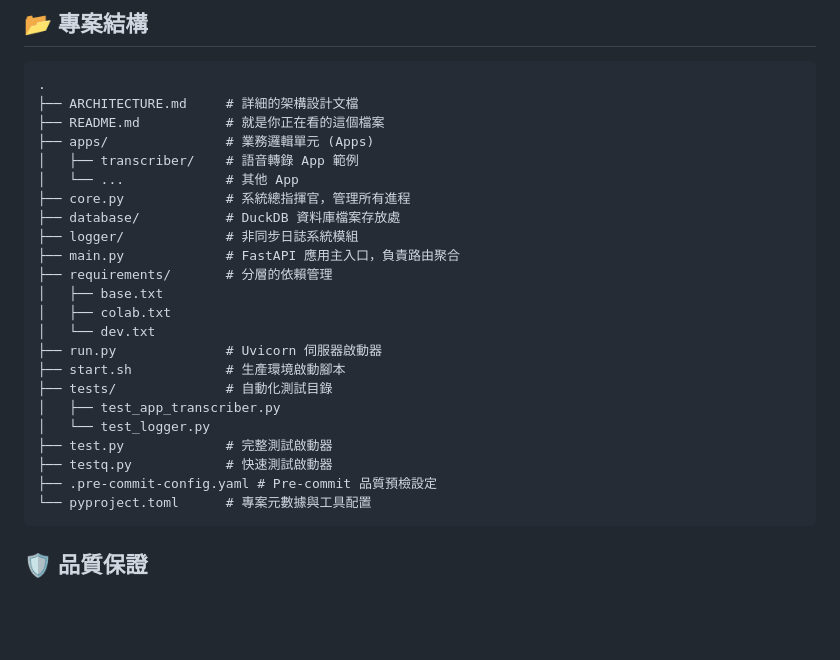
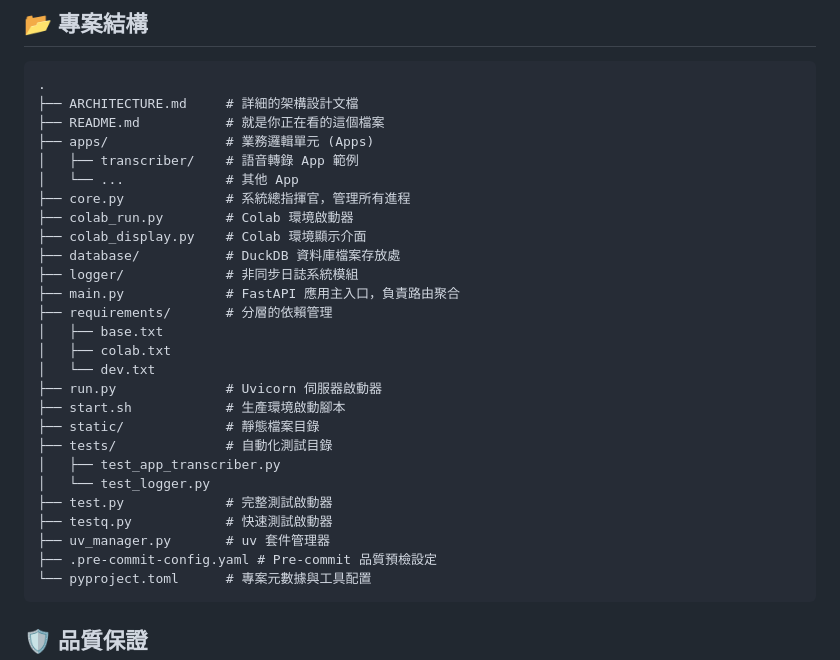
Before and after one commit to hsp1234-web/0721_web, a Markdown page: README.md, the part around the change. Rendered like a GitHub page; blank space fills up the shorter version.

````diff
--- a/README.md
+++ b/README.md
@@ -104,6 +104,8 @@ curl -X POST -F "file=@fake_audio.mp3;type=audio/mpeg" http://127.0.0.1:8000/tra
 │   ├── transcriber/    # 語音轉錄 App 範例
 │   └── ...             # 其他 App
 ├── core.py             # 系統總指揮官，管理所有進程
+├── colab_run.py        # Colab 環境啟動器
+├── colab_display.py    # Colab 環境顯示介面
 ├── database/           # DuckDB 資料庫檔案存放處
 ├── logger/             # 非同步日誌系統模組
 ├── main.py             # FastAPI 應用主入口，負責路由聚合
@@ -113,11 +115,13 @@ curl -X POST -F "file=@fake_audio.mp3;type=audio/mpeg" http://127.0.0.1:8000/tra
 │   └── dev.txt
 ├── run.py              # Uvicorn 伺服器啟動器
 ├── start.sh            # 生產環境啟動腳本
+├── static/             # 靜態檔案目錄
 ├── tests/              # 自動化測試目錄
 │   ├── test_app_transcriber.py
 │   └── test_logger.py
 ├── test.py             # 完整測試啟動器
 ├── testq.py            # 快速測試啟動器
+├── uv_manager.py       # uv 套件管理器
 ├── .pre-commit-config.yaml # Pre-commit 品質預檢設定
 └── pyproject.toml      # 專案元數據與工具配置
 ```
````
Also changed, not shown: ARCHITECTURE.md (+20 -21 lines).
